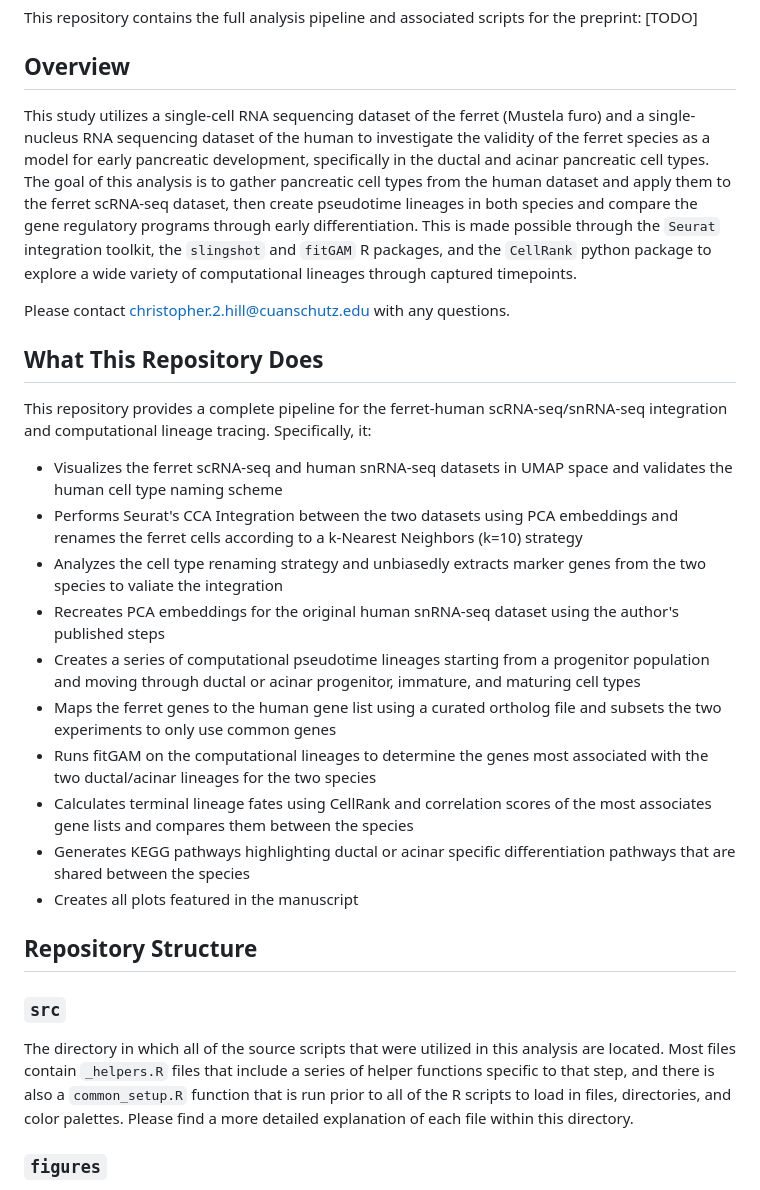
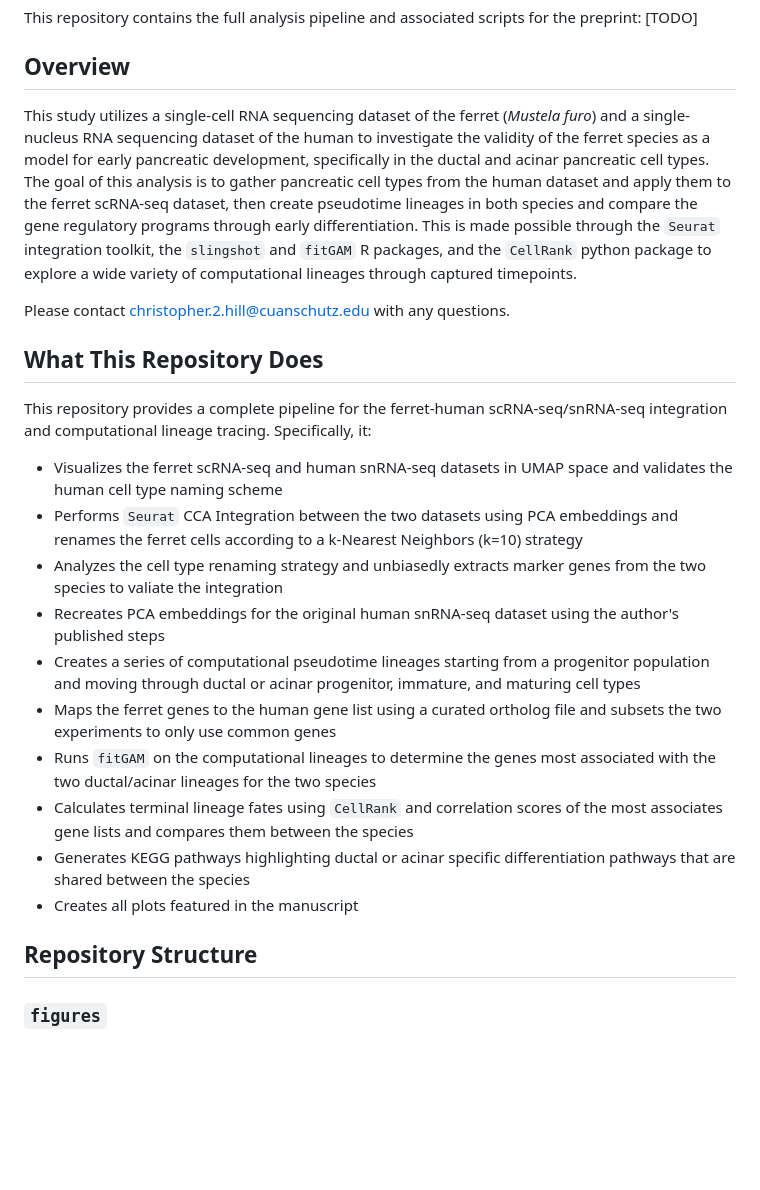
Before and after one commit to chrishil1/ferret-computational-lineage-tracing, a Markdown page: README.md, the part around one of its changes. GitHub-like rendering; blank space fills up the shorter version.

```diff
--- a/README.md
+++ b/README.md
@@ -4,7 +4,7 @@ This repository contains the full analysis pipeline and associated scripts for t
 
 ## Overview
 
-This study utilizes a single-cell RNA sequencing dataset of the ferret (Mustela furo) and a single-nucleus RNA sequencing dataset of the human to investigate the validity of the ferret species as a model for early pancreatic development, specifically in the ductal and acinar pancreatic cell types. The goal of this analysis is to gather pancreatic cell types from the human dataset and apply them to the ferret scRNA-seq dataset, then create pseudotime lineages in both species and compare the gene regulatory programs through early differentiation. This is made possible through the `Seurat` integration toolkit, the `slingshot` and `fitGAM` R packages, and the `CellRank` python package to explore a wide variety of computational lineages through captured timepoints.
+This study utilizes a single-cell RNA sequencing dataset of the ferret (_Mustela furo_) and a single-nucleus RNA sequencing dataset of the human to investigate the validity of the ferret species as a model for early pancreatic development, specifically in the ductal and acinar pancreatic cell types. The goal of this analysis is to gather pancreatic cell types from the human dataset and apply them to the ferret scRNA-seq dataset, then create pseudotime lineages in both species and compare the gene regulatory programs through early differentiation. This is made possible through the `Seurat` integration toolkit, the `slingshot` and `fitGAM` R packages, and the `CellRank` python package to explore a wide variety of computational lineages through captured timepoints.
 
 Please contact [christopher.2.hill\@cuanschutz.edu](mailto:christopher.2.hill@cuanschutz.edu) with any questions.
 
@@ -13,21 +13,17 @@ Please contact [christopher.2.hill\@cuanschutz.edu](mailto:christopher.2.hill@cu
 This repository provides a complete pipeline for the ferret-human scRNA-seq/snRNA-seq integration and computational lineage tracing. Specifically, it:
 
 -   Visualizes the ferret scRNA-seq and human snRNA-seq datasets in UMAP space and validates the human cell type naming scheme
--   Performs Seurat's CCA Integration between the two datasets using PCA embeddings and renames the ferret cells according to a k-Nearest Neighbors (k=10) strategy
+-   Performs `Seurat` CCA Integration between the two datasets using PCA embeddings and renames the ferret cells according to a k-Nearest Neighbors (k=10) strategy
 -   Analyzes the cell type renaming strategy and unbiasedly extracts marker genes from the two species to valiate the integration
 -   Recreates PCA embeddings for the original human snRNA-seq dataset using the author's published steps
 -   Creates a series of computational pseudotime lineages starting from a progenitor population and moving through ductal or acinar progenitor, immature, and maturing cell types
 -   Maps the ferret genes to the human gene list using a curated ortholog file and subsets the two experiments to only use common genes
--   Runs fitGAM on the computational lineages to determine the genes most associated with the two ductal/acinar lineages for the two species
--   Calculates terminal lineage fates using CellRank and correlation scores of the most associates gene lists and compares them between the species
+-   Runs `fitGAM` on the computational lineages to determine the genes most associated with the two ductal/acinar lineages for the two species
+-   Calculates terminal lineage fates using `CellRank` and correlation scores of the most associates gene lists and compares them between the species
 -   Generates KEGG pathways highlighting ductal or acinar specific differentiation pathways that are shared between the species
 -   Creates all plots featured in the manuscript
 
 ## Repository Structure
-
-### `src`
-
-The directory in which all of the source scripts that were utilized in this analysis are located. Most files contain `_helpers.R` files that include a series of helper functions specific to that step, and there is also a `common_setup.R` function that is run prior to all of the R scripts to load in files, directories, and color palettes. Please find a more detailed explanation of each file within this directory.
 
 ### `figures`
 
```
Also changed, not shown: other parts of README.md (+28 -0 lines).
